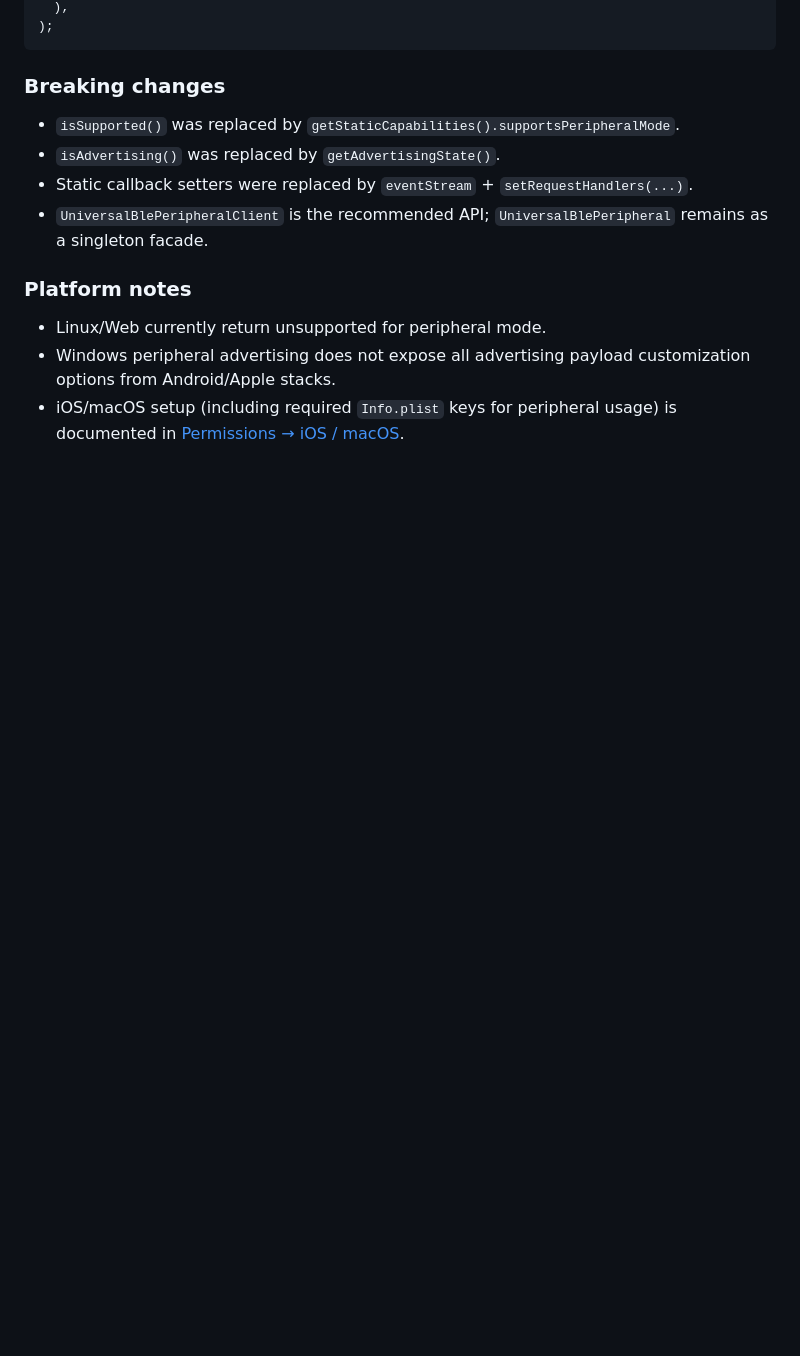
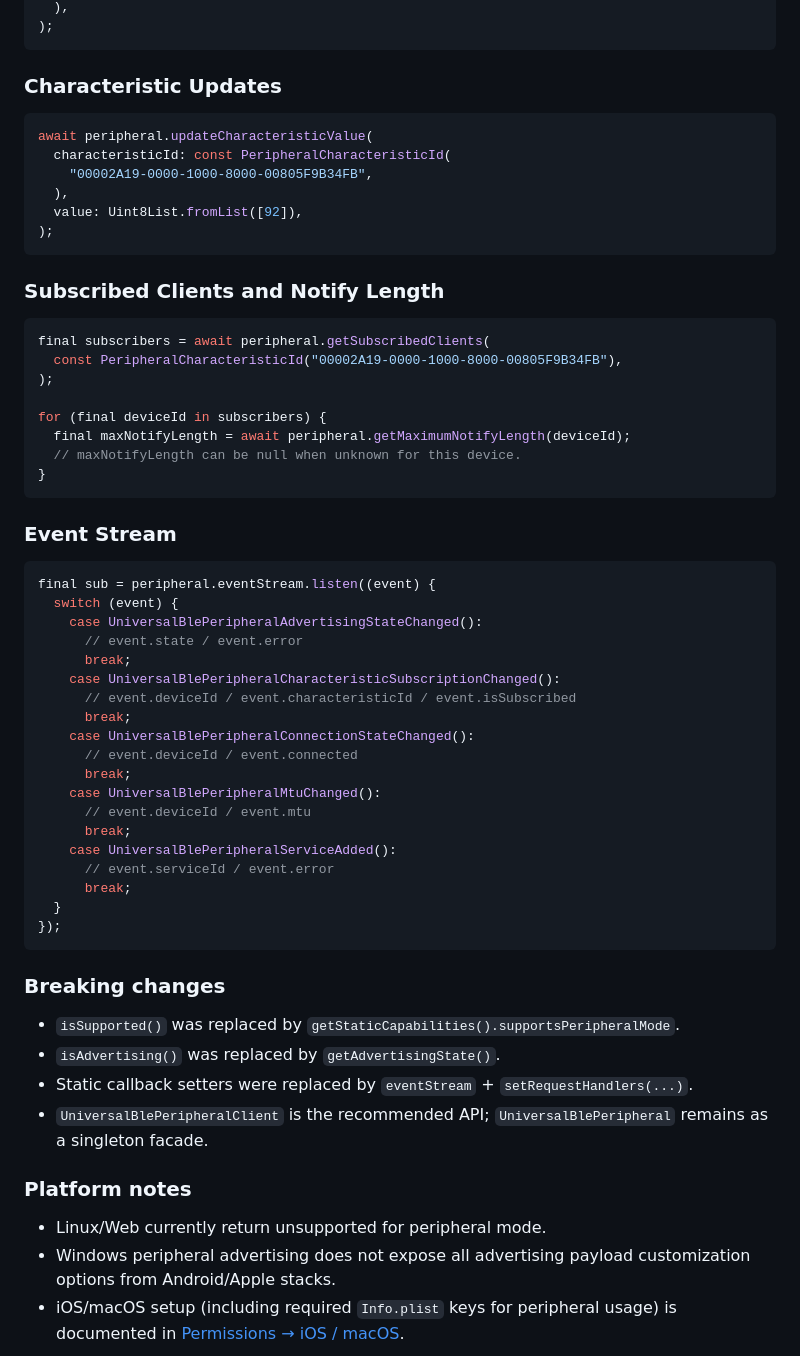
Before and after one commit to Navideck/universal_ble, a Markdown page: README.md, the part around one of its changes. GitHub-like rendering; blank space fills up the shorter version.

````diff
--- a/README.md
+++ b/README.md
@@ -682,5 +729,53 @@ peripheral.setRequestHandlers(
   ),
 );
+```
+
+### Characteristic Updates
+
+```dart
+await peripheral.updateCharacteristicValue(
+  characteristicId: const PeripheralCharacteristicId(
+    "00002A19-0000-1000-8000-00805F9B34FB",
+  ),
+  value: Uint8List.fromList([92]),
+);
+```
+
+### Subscribed Clients and Notify Length
+
+```dart
+final subscribers = await peripheral.getSubscribedClients(
+  const PeripheralCharacteristicId("00002A19-0000-1000-8000-00805F9B34FB"),
+);
+
+for (final deviceId in subscribers) {
+  final maxNotifyLength = await peripheral.getMaximumNotifyLength(deviceId);
+  // maxNotifyLength can be null when unknown for this device.
+}
+```
+
+### Event Stream
+
+```dart
+final sub = peripheral.eventStream.listen((event) {
+  switch (event) {
+    case UniversalBlePeripheralAdvertisingStateChanged():
+      // event.state / event.error
+      break;
+    case UniversalBlePeripheralCharacteristicSubscriptionChanged():
+      // event.deviceId / event.characteristicId / event.isSubscribed
+      break;
+    case UniversalBlePeripheralConnectionStateChanged():
+      // event.deviceId / event.connected
+      break;
+    case UniversalBlePeripheralMtuChanged():
+      // event.deviceId / event.mtu
+      break;
+    case UniversalBlePeripheralServiceAdded():
+      // event.serviceId / event.error
+      break;
+  }
+});
 ```
 
 ### Breaking changes
````
Also changed, not shown: other parts of README.md (+61 -14 lines).
